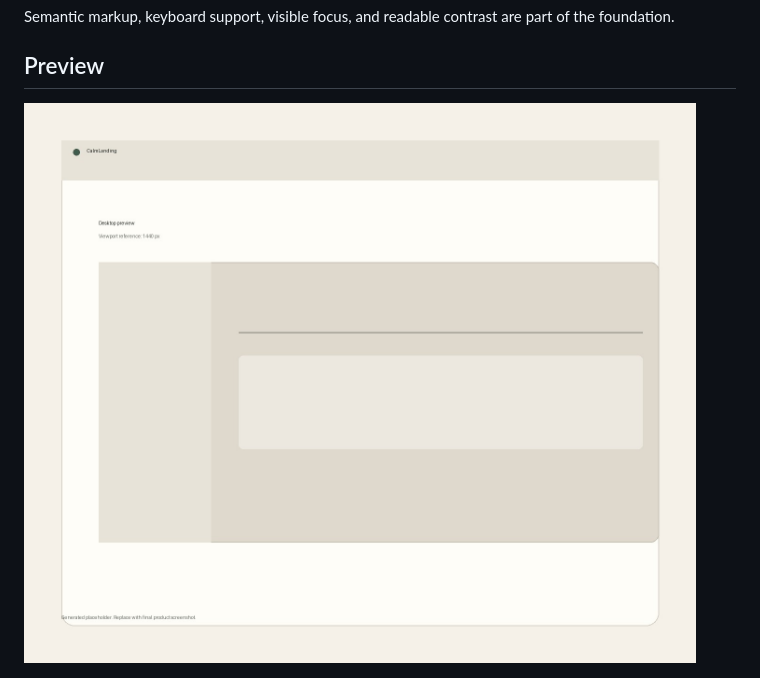
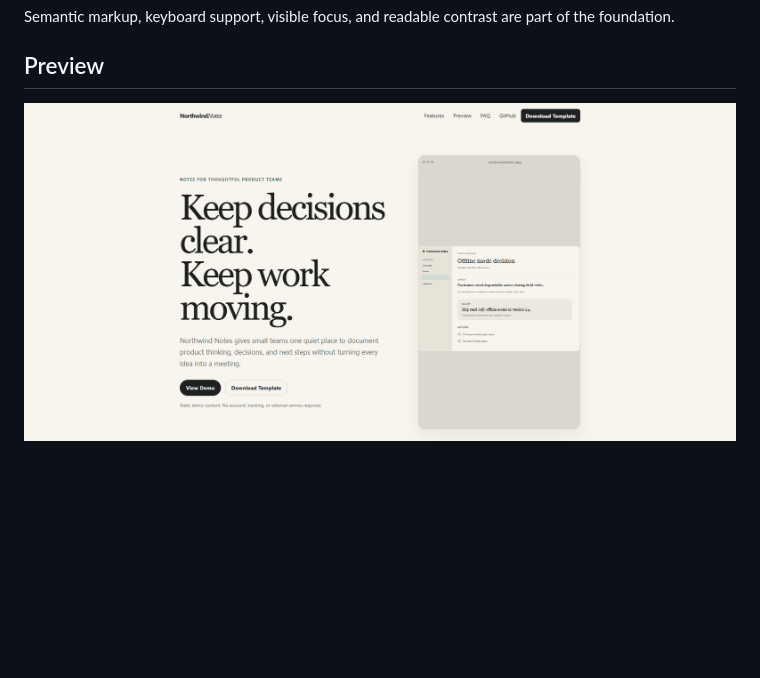
Before and after one commit to awekhstudio/calmlanding, a Markdown page: README.md, the part around the change. Drawn GitHub-style; blank space fills up the shorter version.

Commit message:
Change desktop preview image to PNG format
Updated desktop preview image format from JPG to PNG.

```diff
--- a/README.md
+++ b/README.md
@@ -43,7 +43,7 @@ Semantic markup, keyboard support, visible focus, and readable contrast are part
 
 ## Preview
 
-![Desktop preview](preview/calmlanding-desktop.jpg)
+![Desktop preview](preview/calmlanding-desktop.png)
 
 ![Mobile preview](preview/calmlanding-mobile.jpg)
 
```
